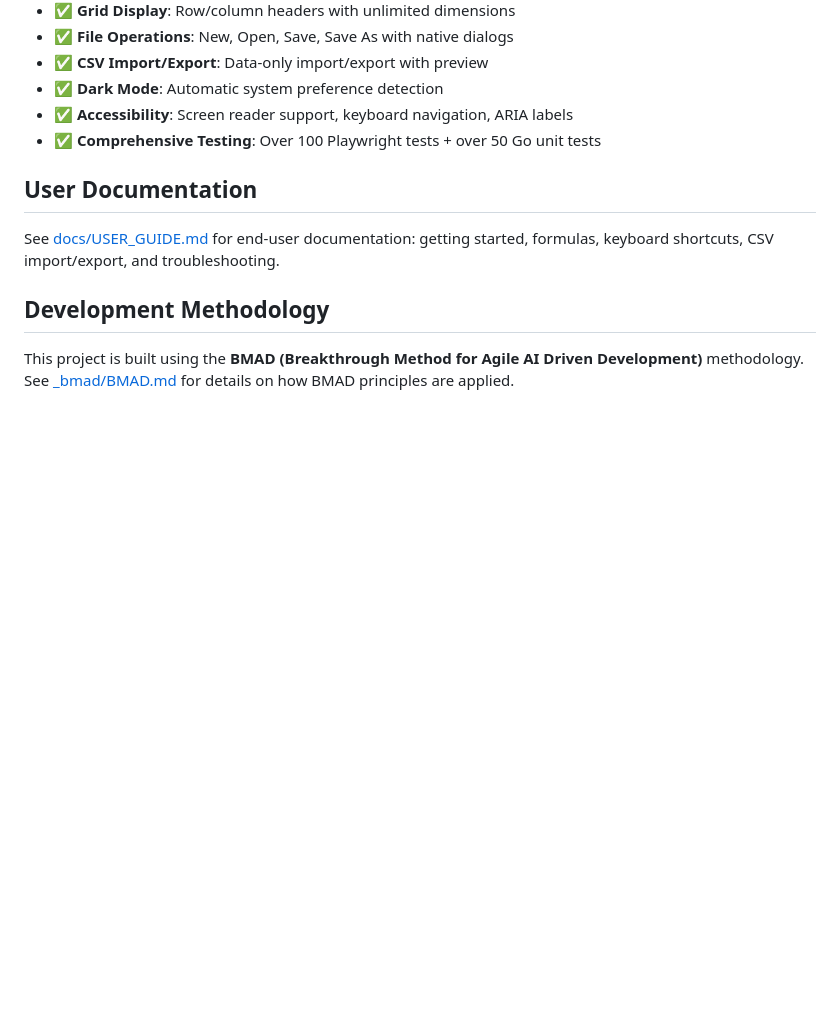
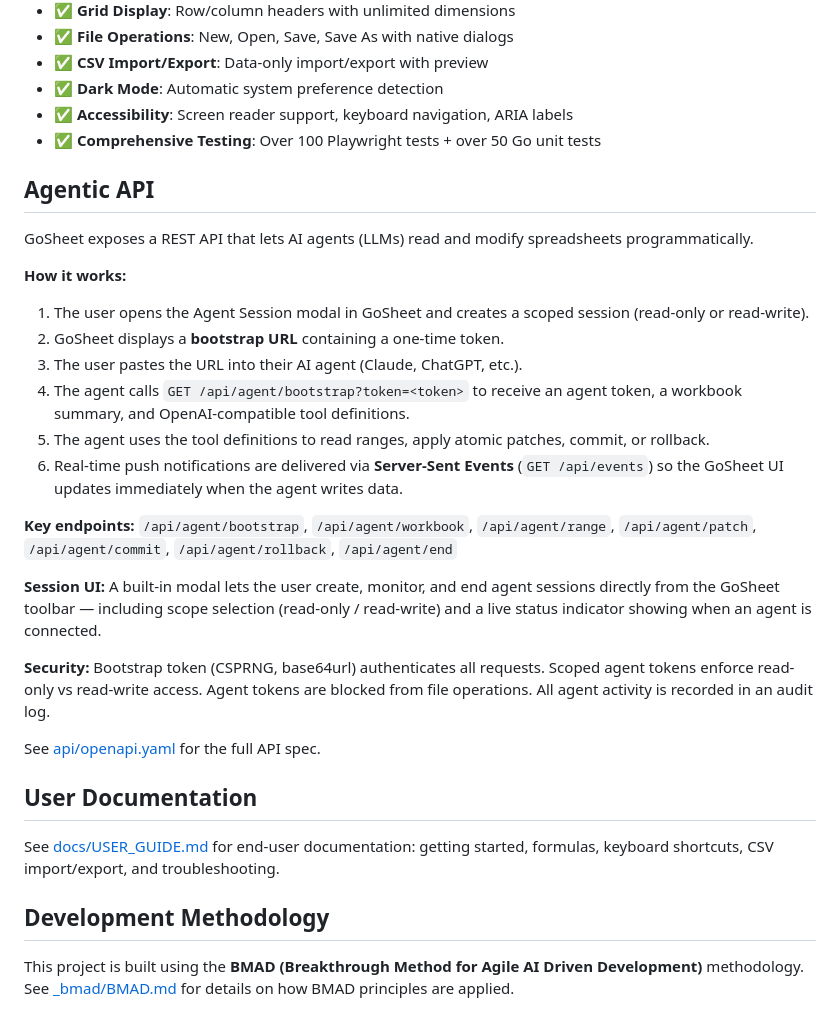
Before and after one commit to yaronf/GoSheet, a Markdown page: README.md, the part around the change. Drawn GitHub-style; blank space fills up the shorter version.

Commit message:
Add Agentic API section to README
Document the Epic 20 AI agent integration: bootstrap flow, scoped tokens,
tool definitions, SSE push notifications, and security model.

Co-Authored-By: Claude Opus 4.6 (1M context) <noreply@anthropic.com>

```diff
--- a/README.md
+++ b/README.md
@@ -30,6 +30,26 @@ A modern spreadsheet application with a Go backend and web frontend, designed fo
 - ✅ **Dark Mode**: Automatic system preference detection
 - ✅ **Accessibility**: Screen reader support, keyboard navigation, ARIA labels
 - ✅ **Comprehensive Testing**: Over 100 Playwright tests + over 50 Go unit tests
+
+## Agentic API
+
+GoSheet exposes a REST API that lets AI agents (LLMs) read and modify spreadsheets programmatically.
+
+**How it works:**
+1. The user opens the Agent Session modal in GoSheet and creates a scoped session (read-only or read-write).
+2. GoSheet displays a **bootstrap URL** containing a one-time token.
+3. The user pastes the URL into their AI agent (Claude, ChatGPT, etc.).
+4. The agent calls `GET /api/agent/bootstrap?token=<token>` to receive an agent token, a workbook summary, and OpenAI-compatible tool definitions.
+5. The agent uses the tool definitions to read ranges, apply atomic patches, commit, or rollback.
+6. Real-time push notifications are delivered via **Server-Sent Events** (`GET /api/events`) so the GoSheet UI updates immediately when the agent writes data.
+
+**Key endpoints:** `/api/agent/bootstrap`, `/api/agent/workbook`, `/api/agent/range`, `/api/agent/patch`, `/api/agent/commit`, `/api/agent/rollback`, `/api/agent/end`
+
+**Session UI:** A built-in modal lets the user create, monitor, and end agent sessions directly from the GoSheet toolbar — including scope selection (read-only / read-write) and a live status indicator showing when an agent is connected.
+
+**Security:** Bootstrap token (CSPRNG, base64url) authenticates all requests. Scoped agent tokens enforce read-only vs read-write access. Agent tokens are blocked from file operations. All agent activity is recorded in an audit log.
+
+See [api/openapi.yaml](api/openapi.yaml) for the full API spec.
 
 ## User Documentation
 
```
